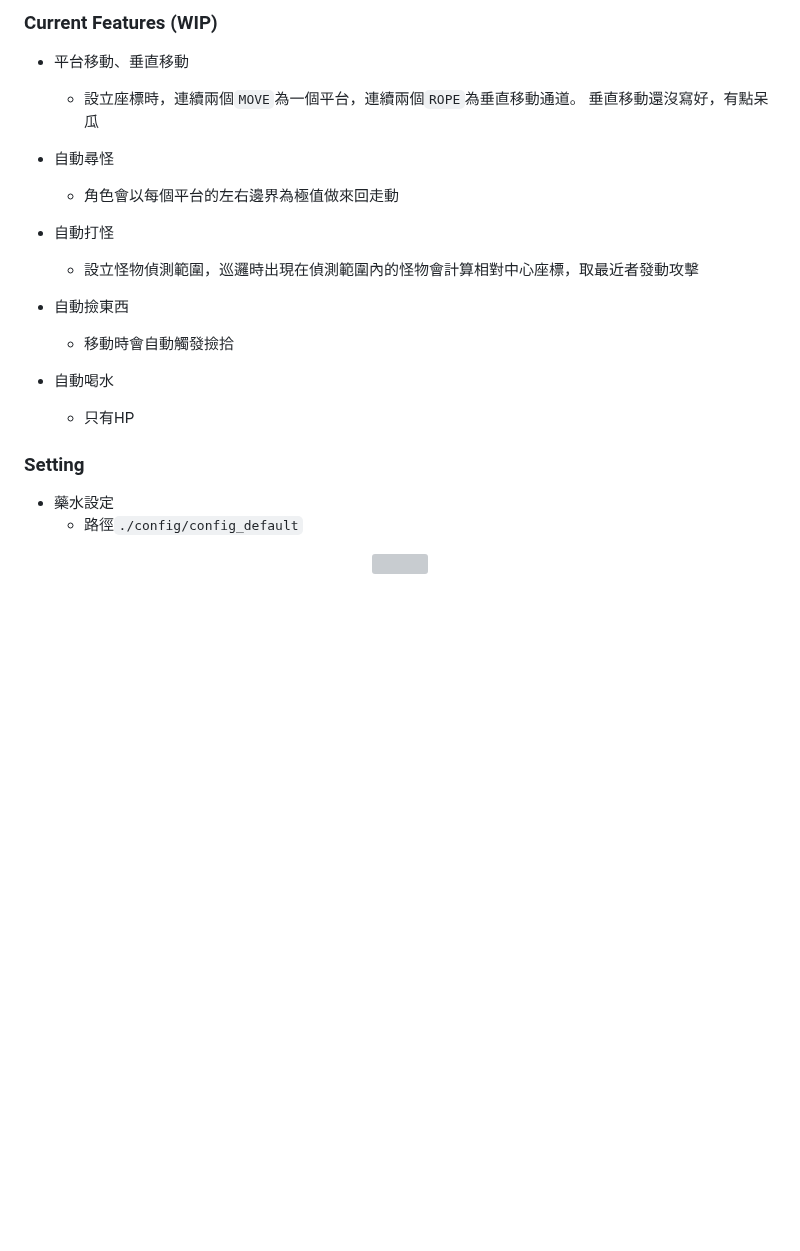
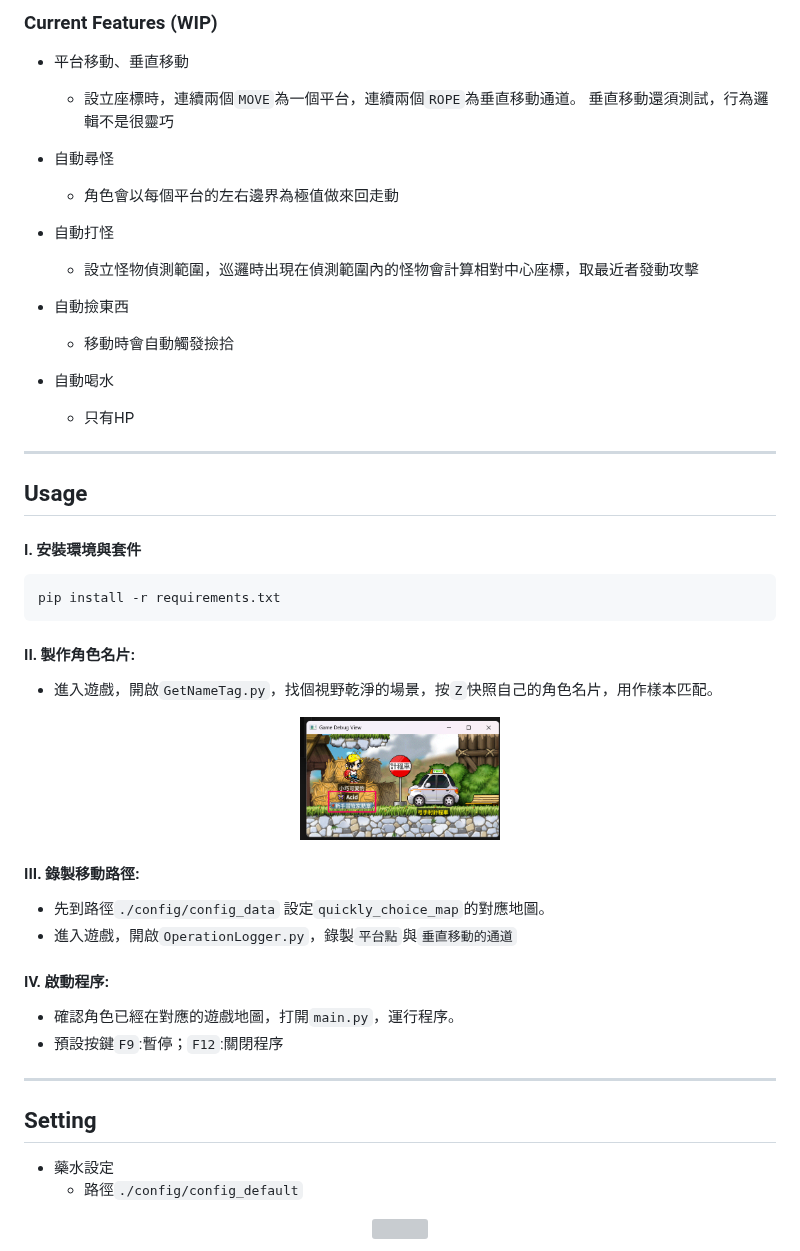
Before and after one commit to alen20000/maplestory-opencv-automation, a Markdown page: README.md, the part around one of its changes. Rendered like a GitHub page; pictures changed too: assets/NameTag_demo.png (added); blank space fills up the shorter version; grey boxes are pictures that could not be loaded.

Commit message:
docs:update readme.md

````diff
--- a/README.md
+++ b/README.md
@@ -63,6 +16,6 @@
 ### Current Features (WIP)
 * 平台移動、垂直移動
-  * 設立座標時，連續兩個`MOVE`為一個平台，連續兩個`ROPE`為垂直移動通道。 垂直移動還沒寫好，有點呆瓜
+  * 設立座標時，連續兩個`MOVE`為一個平台，連續兩個`ROPE`為垂直移動通道。 垂直移動還須測試，行為邏輯不是很靈巧
 
 * 自動尋怪
   * 角色會以每個平台的左右邊界為極值做來回走動
@@ -76,7 +29,33 @@
 * 自動喝水
   * 只有HP
 
-### Setting
+---
+
+## Usage
+#### I. 安裝環境與套件
+```bash
+pip install -r requirements.txt
+```
+#### II. 製作角色名片:
+* 進入遊戲，開啟`GetNameTag.py`，找個視野乾淨的場景，按`Z`快照自己的角色名片，用作樣本匹配。
+
+<p align="center">
+  <img src="./assets/NameTag_demo.png" width="200">
+</p>
+
+#### III. 錄製移動路徑:
+* 先到路徑`./config/config_data`
+   設定`quickly_choice_map`的對應地圖。
+* 進入遊戲，開啟`OperationLogger.py`，錄製`平台點`與`垂直移動的通道`
+
+#### IV. 啟動程序:
+* 確認角色已經在對應的遊戲地圖，打開`main.py`，運行程序。
+* 預設按鍵`F9`:暫停；`F12`:關閉程序
+
+---
+
+
+## Setting
 
 * 藥水設定
   * 路徑`./config/config_default`
````
Also changed, not shown: other parts of README.md (+57 -57 lines), 1 other file.
